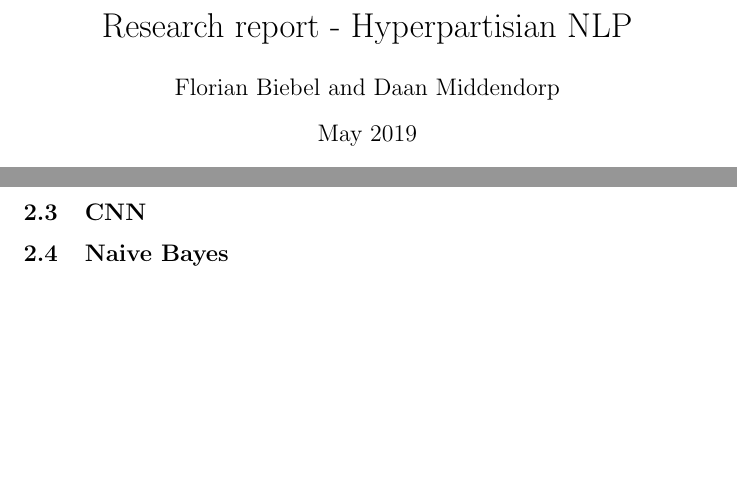
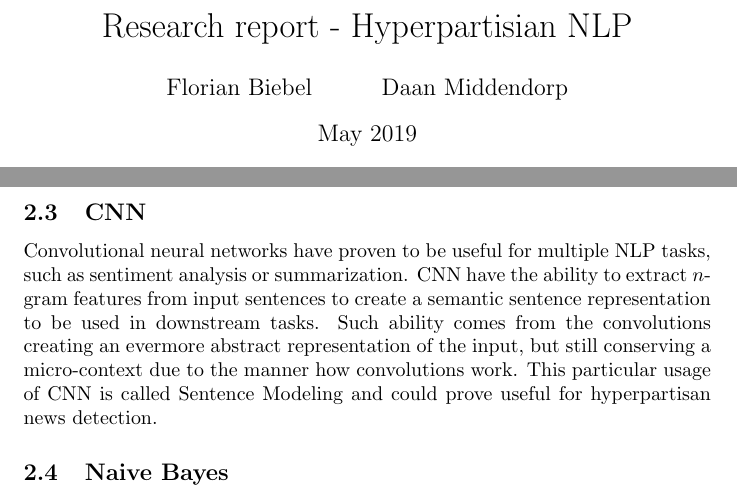
Before and after one commit to hyperpartisan-nlp/research-report, a LaTeX document (report.tex): two parts of pages 1 and 2 of 2, joined at a grey line, cut so that both start at the same text, the shorter picture padded with empty space. Compiled offline with pdfLaTeX.

Commit message:
added CNN

```diff
--- a/report.tex
+++ b/report.tex
@@ -3,7 +3,7 @@
 \usepackage{url}
 
 \title{Research report - Hyperpartisian NLP}
-\author{Florian Biebel and Daan Middendorp}
+\author{Florian Biebel \and Daan Middendorp}
 \date{May 2019}
 
 \begin{document}
@@ -23,6 +23,10 @@ The dataset from SemEval contains a thousands of articles. These articles cannot
 \subsection{LSTM}
 Long short-term memory a form of an artificial neural network. The difference with a recurrent neural network is that LSTM networks are able to use information from the past to understand the input. E.g. a video frame can be better understood if the previous video frames are also taken into account. This is also valueable for text processing, because hyperpartisian news detection requires a deeper understanding of the link between words.
 \subsection{CNN}
+Convolutional  neural networks have proven to be useful for multiple NLP tasks, such as sentiment analysis or summarization.
+CNN have the ability to extract $n$-gram features from input sentences to create a semantic sentence representation to be used in downstream tasks.
+Such ability comes from the convolutions creating an evermore abstract representation of the input, but still conserving a micro-context due to the manner how convolutions work.
+This particular usage of CNN is called Sentence Modeling and could prove useful for hyperpartisan news detection.
 \subsection{Naive Bayes}
 \subsection{Support Vector Machine}
 \subsection{Logistic Regression}
```
Also changed, not shown: report.pdf.
